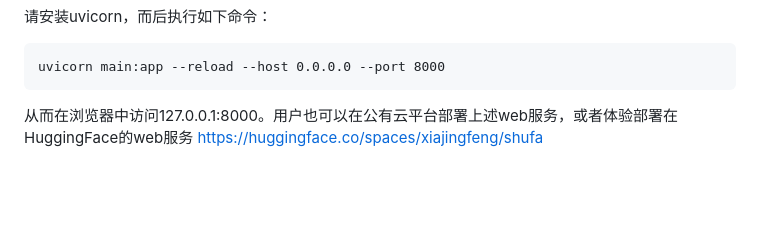
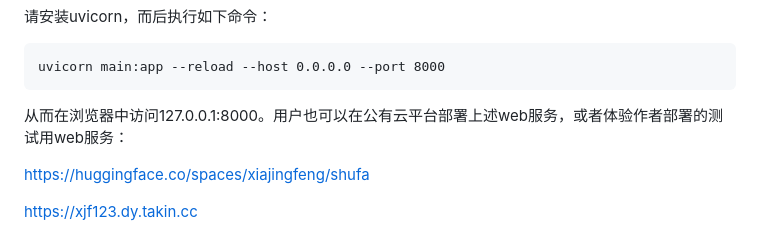
Before and after one commit to jfxia/shufa, a Markdown page: README.md, the part around the change. Rendered like a GitHub page; blank space fills up the shorter version.

````diff
--- a/README.md
+++ b/README.md
@@ -84,6 +84,10 @@ best_model.pth：汉字书法字体模型文件
 uvicorn main:app --reload --host 0.0.0.0 --port 8000
 ```
 
-从而在浏览器中访问127.0.0.1:8000。用户也可以在公有云平台部署上述web服务，或者体验部署在HuggingFace的web服务 https://huggingface.co/spaces/xiajingfeng/shufa
+从而在浏览器中访问127.0.0.1:8000。用户也可以在公有云平台部署上述web服务，或者体验作者部署的测试用web服务：
+
+https://huggingface.co/spaces/xiajingfeng/shufa
+
+https://xjf123.dy.takin.cc
 
 ![screenshot](/assets/screenshot2.png)
````
